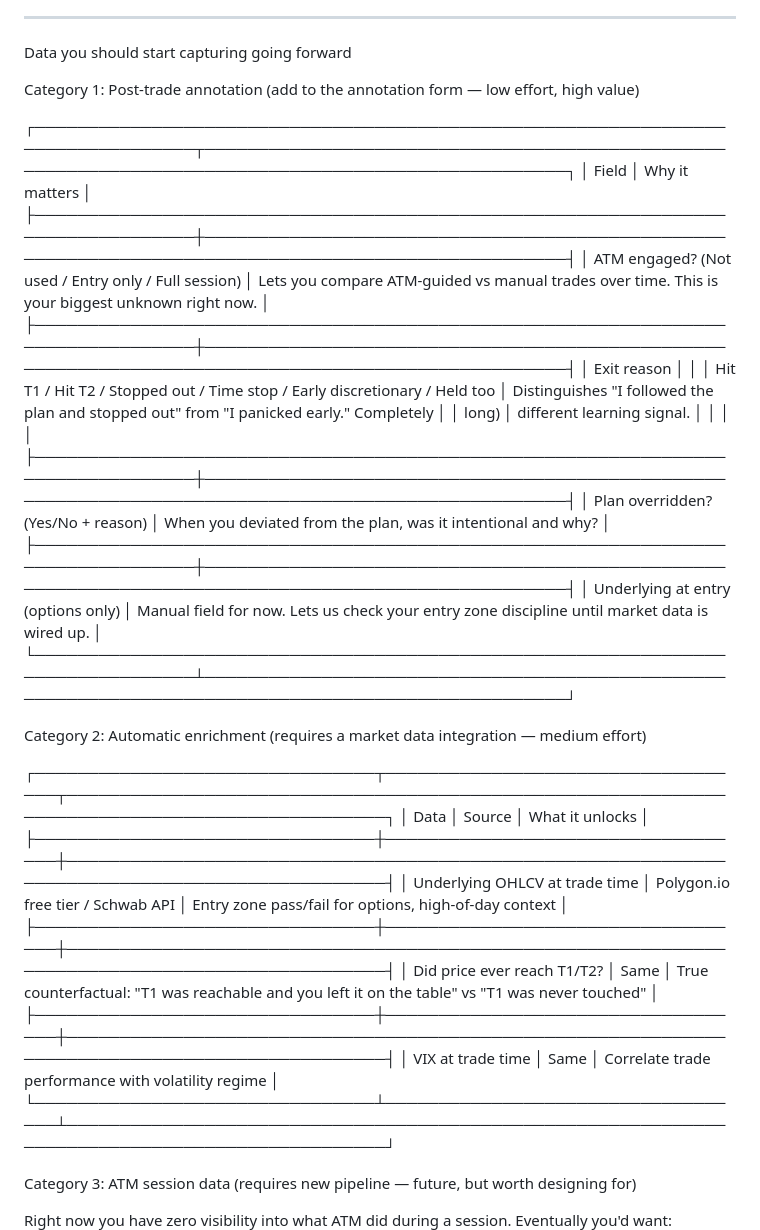
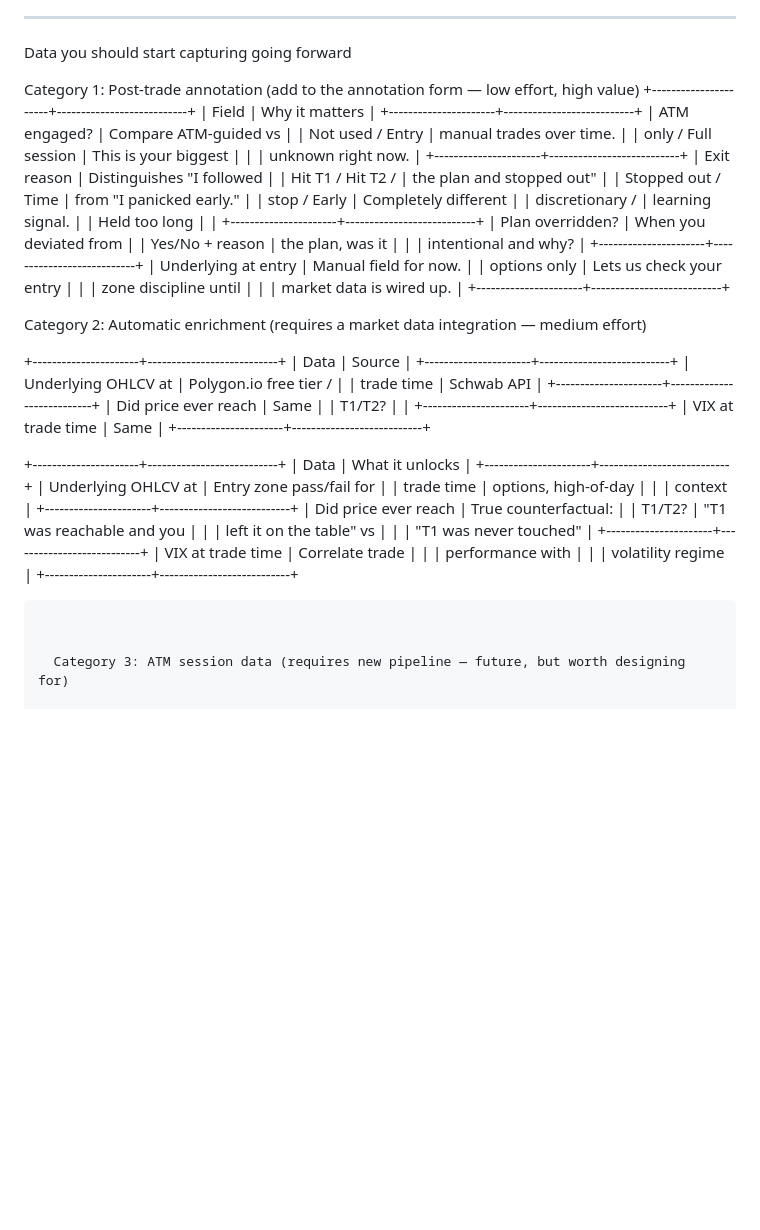
Before and after one commit to EricBell/trading-journal, a Markdown page: docs/Notes to build out further.md, the part around the change. Rendered like a GitHub page; blank space fills up the shorter version.

Commit message:
fixed the table formating in notes

````diff
--- a/docs/Notes to build out further.md
+++ b/docs/Notes to build out further.md
@@ -20,32 +20,65 @@
   Data you should start capturing going forward
 
   Category 1: Post-trade annotation (add to the annotation form — low effort, high value)
++----------------------+---------------------------+
+| Field                | Why it matters            |
++----------------------+---------------------------+
+| ATM engaged?         | Compare ATM-guided vs     |
+| Not used / Entry     | manual trades over time.  |
+| only / Full session  | This is your biggest      |
+|                      | unknown right now.        |
++----------------------+---------------------------+
+| Exit reason          | Distinguishes "I followed |
+| Hit T1 / Hit T2 /    | the plan and stopped out" |
+| Stopped out / Time   | from "I panicked early."  |
+| stop / Early         | Completely different      |
+| discretionary /      | learning signal.          |
+| Held too long        |                           |
++----------------------+---------------------------+
+| Plan overridden?     | When you deviated from    |
+| Yes/No + reason      | the plan, was it          |
+|                      | intentional and why?      |
++----------------------+---------------------------+
+| Underlying at entry  | Manual field for now.     |
+| options only         | Lets us check your entry  |
+|                      | zone discipline until     |
+|                      | market data is wired up.  |
++----------------------+---------------------------+
 
-  ┌─────────────────────────────────────────────────────────────────────────────────┬────────────────────────────────────────────────────────────────────────────────────────────────────┐
-  │                                           Field                                 │                                              Why it matters                                        │
-  ├─────────────────────────────────────────────────────────────────────────────────┼────────────────────────────────────────────────────────────────────────────────────────────────────┤
-  │ ATM engaged? (Not used / Entry only / Full session)                             │ Lets you compare ATM-guided vs manual trades over time. This is your biggest unknown right now.    │
-  ├─────────────────────────────────────────────────────────────────────────────────┼────────────────────────────────────────────────────────────────────────────────────────────────────┤
-  │ Exit reason                                                                     │                                                                                                    │
-  │  Hit T1 / Hit T2 / Stopped out / Time stop / Early discretionary / Held too     │ Distinguishes "I followed the plan and stopped out" from "I panicked early." Completely            │
-  │ long)                                                                           │ different learning signal.                                                                         │ │                                                                                 │                                                                                                    │
-  ├─────────────────────────────────────────────────────────────────────────────────┼────────────────────────────────────────────────────────────────────────────────────────────────────┤
-  │ Plan overridden? (Yes/No + reason)                                              │ When you deviated from the plan, was it intentional and why?                                       │
-  ├─────────────────────────────────────────────────────────────────────────────────┼────────────────────────────────────────────────────────────────────────────────────────────────────┤
-  │ Underlying at entry (options only)                                              │ Manual field for now. Lets us check your entry zone discipline until market data is wired up.      │
-  └─────────────────────────────────────────────────────────────────────────────────┴────────────────────────────────────────────────────────────────────────────────────────────────────┘
+Category 2: Automatic enrichment
+(requires a market data integration
+— medium effort)
 
-  Category 2: Automatic enrichment (requires a market data integration — medium effort)
++----------------------+---------------------------+
+| Data                 | Source                    |
++----------------------+---------------------------+
+| Underlying OHLCV at  | Polygon.io free tier /   |
+| trade time           | Schwab API               |
++----------------------+---------------------------+
+| Did price ever reach | Same                      |
+| T1/T2?               |                           |
++----------------------+---------------------------+
+| VIX at trade time    | Same                      |
++----------------------+---------------------------+
 
-  ┌────────────────────────────────┬───────────────────────────────────┬────────────────────────────────────────────────────────────────────────────────────────────────┐
-  │              Data              │              Source               │                                        What it unlocks                                         │
-  ├────────────────────────────────┼───────────────────────────────────┼────────────────────────────────────────────────────────────────────────────────────────────────┤
-  │ Underlying OHLCV at trade time │ Polygon.io free tier / Schwab API │ Entry zone pass/fail for options, high-of-day context                                          │
-  ├────────────────────────────────┼───────────────────────────────────┼────────────────────────────────────────────────────────────────────────────────────────────────┤
-  │ Did price ever reach T1/T2?    │ Same                              │ True counterfactual: "T1 was reachable and you left it on the table" vs "T1 was never touched" │
-  ├────────────────────────────────┼───────────────────────────────────┼────────────────────────────────────────────────────────────────────────────────────────────────┤
-  │ VIX at trade time              │ Same                              │ Correlate trade performance with volatility regime                                             │
-  └────────────────────────────────┴───────────────────────────────────┴────────────────────────────────────────────────────────────────────────────────────────────────┘
++----------------------+---------------------------+
+| Data                 | What it unlocks           |
++----------------------+---------------------------+
+| Underlying OHLCV at  | Entry zone pass/fail for  |
+| trade time           | options, high-of-day      |
+|                      | context                   |
++----------------------+---------------------------+
+| Did price ever reach | True counterfactual:      |
+| T1/T2?               | "T1 was reachable and you |
+|                      | left it on the table" vs  |
+|                      | "T1 was never touched"    |
++----------------------+---------------------------+
+| VIX at trade time    | Correlate trade           |
+|                      | performance with          |
+|                      | volatility regime         |
++----------------------+---------------------------+
+```
+
 
   Category 3: ATM session data (requires new pipeline — future, but worth designing for)
 
````
